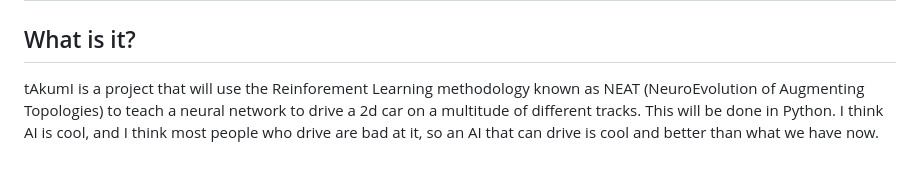
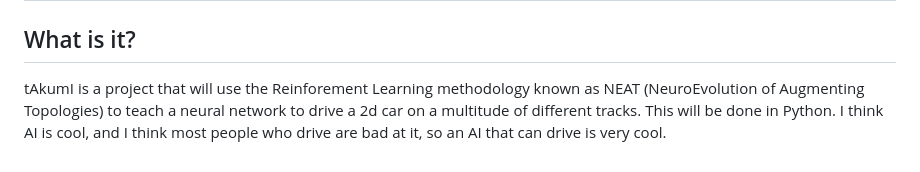
Before and after one commit to kylest0kes/tAkumI, a Markdown page: readme.md, the part around the change. Drawn GitHub-style.

```diff
--- a/readme.md
+++ b/readme.md
@@ -1,4 +1,4 @@
 # tAkumI
 
 ## What is it?
-tAkumI is a project that will use the Reinforement Learning methodology known as NEAT (NeuroEvolution of Augmenting Topologies) to teach a neural network to drive a 2d car on a multitude of different tracks. This will be done in Python. I think AI is cool, and I think most people who drive are bad at it, so an AI that can drive is cool and better than what we have now.
+tAkumI is a project that will use the Reinforement Learning methodology known as NEAT (NeuroEvolution of Augmenting Topologies) to teach a neural network to drive a 2d car on a multitude of different tracks. This will be done in Python. I think AI is cool, and I think most people who drive are bad at it, so an AI that can drive is very cool.
```
Also changed, not shown: assets/tracks/track4.png, 1 other file.
